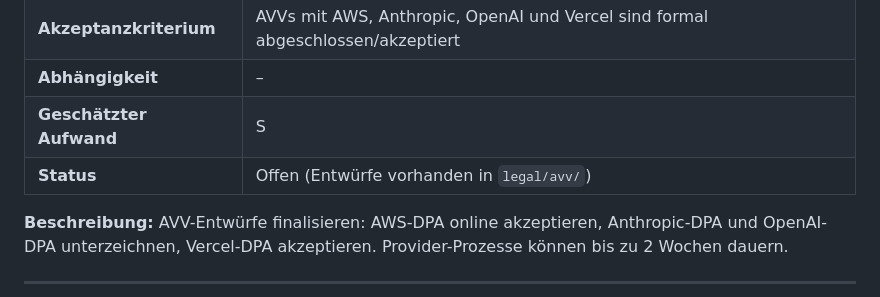
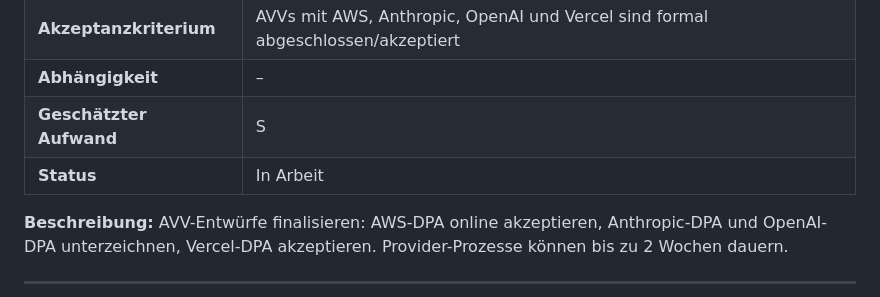
Before and after one commit to sauremilk/PWBS, a Markdown page: docs/LAUNCH_TASKS.md, the part around the change. Rendered like a GitHub page.

Commit message:
chore(launch): LAUNCH-LEG-004 in Arbeit gesetzt

```diff
--- a/docs/LAUNCH_TASKS.md
+++ b/docs/LAUNCH_TASKS.md
@@ -129,7 +129,7 @@ TASK-001 bis TASK-008 sind laut CHANGELOG.md (v0.1.0) abgeschlossen und werden n
 | **Akzeptanzkriterium**  | AVVs mit AWS, Anthropic, OpenAI und Vercel sind formal abgeschlossen/akzeptiert |
 | **Abhängigkeit**        | –                                                                               |
 | **Geschätzter Aufwand** | S                                                                               |
-| **Status**              | Offen (Entwürfe vorhanden in `legal/avv/`)                                      |
+| **Status**              | In Arbeit                                 |
 
 **Beschreibung:** AVV-Entwürfe finalisieren: AWS-DPA online akzeptieren, Anthropic-DPA und OpenAI-DPA unterzeichnen, Vercel-DPA akzeptieren. Provider-Prozesse können bis zu 2 Wochen dauern.
 
```
